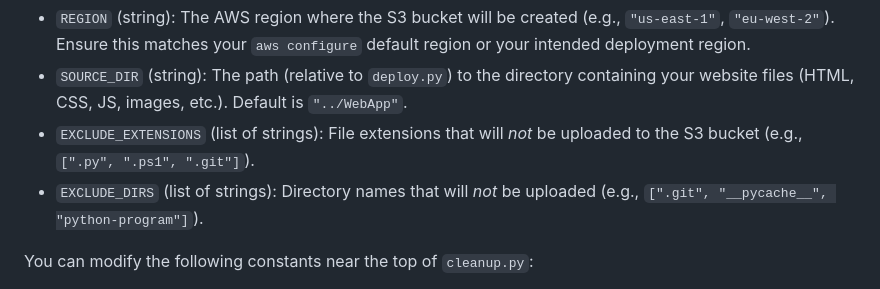
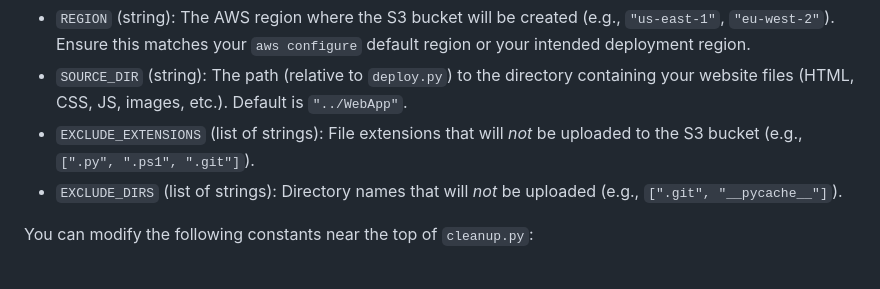
Before and after one commit to KunalChadha24/aws-clf-c02-practice-app, a Markdown page: deployment-python/README.md, the part around the change. Rendered like a GitHub page.

```diff
--- a/deployment-python/README.md
+++ b/deployment-python/README.md
@@ -135,7 +135,7 @@ You can modify the following constants near the top of `deploy.py` to suit your
 -   `REGION` (string): The AWS region where the S3 bucket will be created (e.g., `"us-east-1"`, `"eu-west-2"`). Ensure this matches your `aws configure` default region or your intended deployment region.
 -   `SOURCE_DIR` (string): The path (relative to `deploy.py`) to the directory containing your website files (HTML, CSS, JS, images, etc.). Default is `"../WebApp"`.
 -   `EXCLUDE_EXTENSIONS` (list of strings): File extensions that will *not* be uploaded to the S3 bucket (e.g., `[".py", ".ps1", ".git"]`).
--   `EXCLUDE_DIRS` (list of strings): Directory names that will *not* be uploaded (e.g., `[".git", "__pycache__", "python-program"]`).
+-   `EXCLUDE_DIRS` (list of strings): Directory names that will *not* be uploaded (e.g., `[".git", "__pycache__"]`).
 
 You can modify the following constants near the top of `cleanup.py`:
 
```
